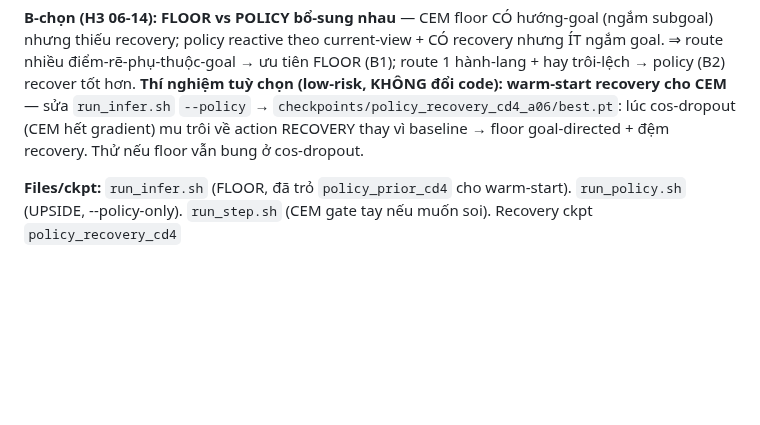
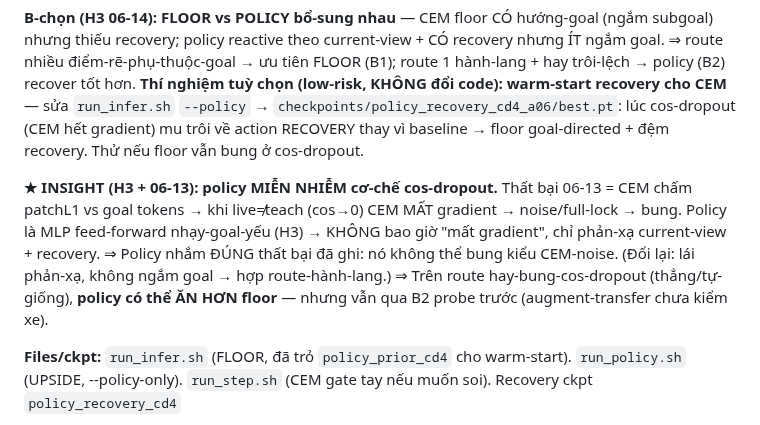
Before and after one commit to Anakonkai01/JEPA, a Markdown page: docs/NIGHT_20260614.md, the part around the change. Rendered like a GitHub page; blank space fills up the shorter version.

Commit message:
đêm 06-14: INSIGHT — policy MIỄN NHIỄM cos-dropout (MLP nhạy-goal-yếu, không mất gradient như CEM) → có thể ăn hơn floor trên route hay-bung; vẫn probe trước. Vào §4 + HANDOFF
Co-Authored-By: Claude Opus 4.8 <noreply@anthropic.com>

```diff
--- a/docs/NIGHT_20260614.md
+++ b/docs/NIGHT_20260614.md
@@ -214,6 +214,13 @@ thiếu recovery; policy reactive theo current-view + CÓ recovery nhưng ÍT ng
 `--policy` → `checkpoints/policy_recovery_cd4_a06/best.pt`: lúc cos-dropout (CEM hết gradient) mu trôi về
 action RECOVERY thay vì baseline → floor goal-directed + đệm recovery. Thử nếu floor vẫn bung ở cos-dropout.
 
+**★ INSIGHT (H3 + 06-13): policy MIỄN NHIỄM cơ-chế cos-dropout.** Thất bại 06-13 = CEM chấm patchL1 vs
+goal tokens → khi live≠teach (cos→0) CEM MẤT gradient → noise/full-lock → bung. Policy là MLP feed-forward
+nhạy-goal-yếu (H3) → KHÔNG bao giờ "mất gradient", chỉ phản-xạ current-view + recovery. ⇒ Policy nhắm
+ĐÚNG thất bại đã ghi: nó không thể bung kiểu CEM-noise. (Đổi lại: lái phản-xạ, không ngắm goal → hợp
+route-hành-lang.) ⇒ Trên route hay-bung-cos-dropout (thẳng/tự-giống), **policy có thể ĂN HƠN floor** —
+nhưng vẫn qua B2 probe trước (augment-transfer chưa kiểm xe).
+
 **Files/ckpt:** `run_infer.sh` (FLOOR, đã trỏ `policy_prior_cd4` cho warm-start). `run_policy.sh`
 (UPSIDE, --policy-only). `run_step.sh` (CEM gate tay nếu muốn soi). Recovery ckpt `policy_recovery_cd4`
 + baseline `policy_prior_cd4` gitignored → máy khác retrain: `pool_recovery_latents.py` rồi
```
Also changed, not shown: docs/HANDOFF.md (+4 -0 lines).
